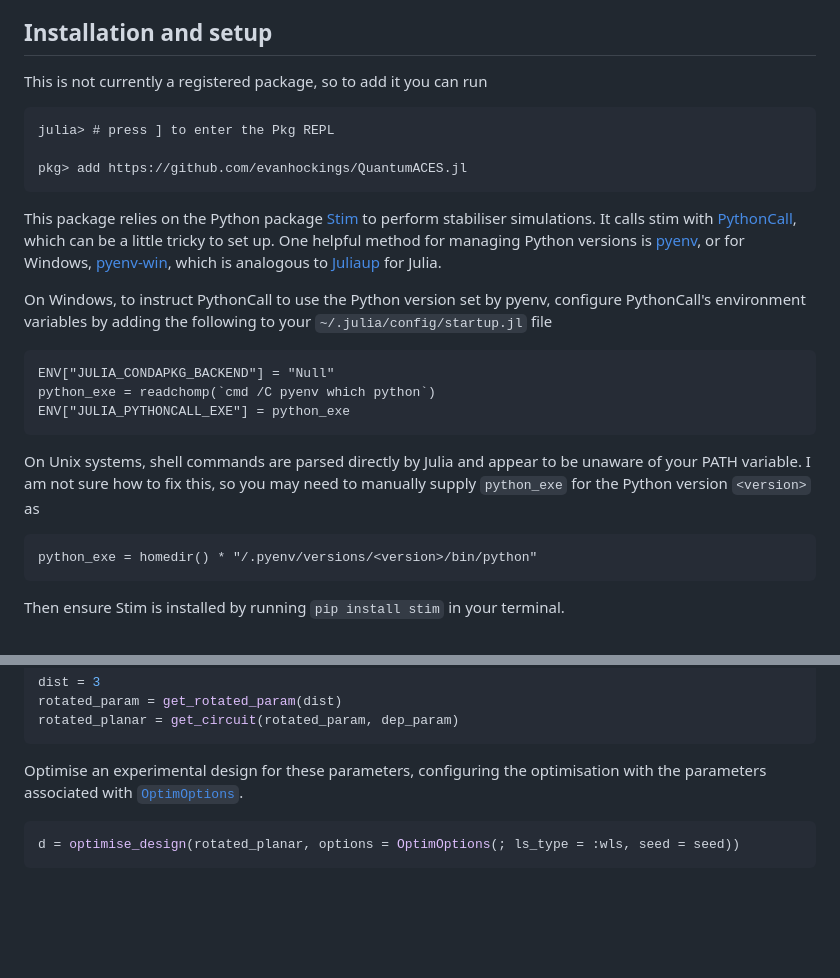
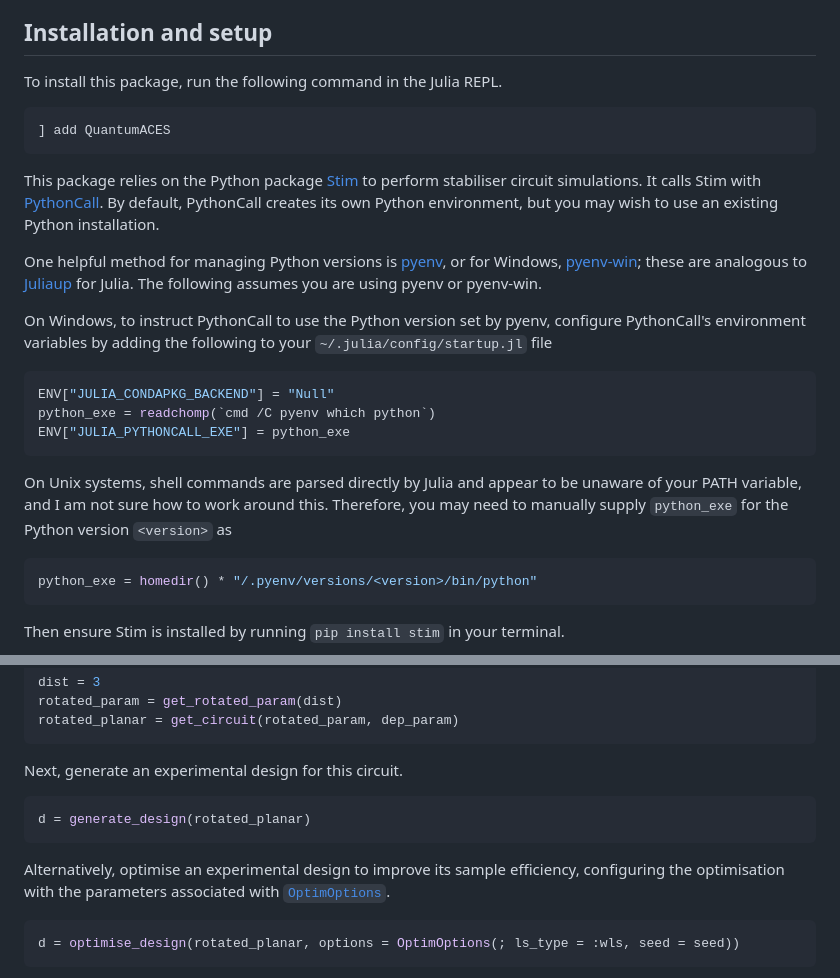
Before and after one commit to evanhockings/QuantumACES.jl, a Markdown page: docs/src/manual.md, 2 parts joined by grey strips. Rendered like a GitHub page; blank space fills up the shorter version.

````diff
--- a/docs/src/manual.md
+++ b/docs/src/manual.md
@@ -18,30 +18,31 @@ Typical usage of this package involves a few steps:
 
 ## Installation and setup
 
-This is not currently a registered package, so to add it you can run
+To install this package, run the following command in the Julia REPL.
 
 ```
-julia> # press ] to enter the Pkg REPL
-
-pkg> add https://github.com/evanhockings/QuantumACES.jl
+] add QuantumACES
 ```
 
-This package relies on the Python package [Stim](https://github.com/quantumlib/Stim) to perform stabiliser simulations.
-It calls stim with [PythonCall](https://github.com/JuliaPy/PythonCall.jl), which can be a little tricky to set up.
-One helpful method for managing Python versions is [pyenv](https://github.com/pyenv/pyenv), or for Windows, [pyenv-win](https://github.com/pyenv-win/pyenv-win), which is analogous to [Juliaup](https://github.com/JuliaLang/juliaup) for Julia.
+This package relies on the Python package [Stim](https://github.com/quantumlib/Stim) to perform stabiliser circuit simulations.
+It calls Stim with [PythonCall](https://github.com/JuliaPy/PythonCall.jl).
+By default, PythonCall creates its own Python environment, but you may wish to use an existing Python installation.
+
+One helpful method for managing Python versions is [pyenv](https://github.com/pyenv/pyenv), or for Windows, [pyenv-win](https://github.com/pyenv-win/pyenv-win); these are analogous to [Juliaup](https://github.com/JuliaLang/juliaup) for Julia.
+The following assumes you are using pyenv or pyenv-win.
 
 On Windows, to instruct PythonCall to use the Python version set by pyenv, configure PythonCall's environment variables by adding the following to your `~/.julia/config/startup.jl` file
 
-```
+```julia
 ENV["JULIA_CONDAPKG_BACKEND"] = "Null"
 python_exe = readchomp(`cmd /C pyenv which python`)
 ENV["JULIA_PYTHONCALL_EXE"] = python_exe
 ```
 
-On Unix systems, shell commands are parsed directly by Julia and appear to be unaware of your PATH variable.
-I am not sure how to fix this, so you may need to manually supply `python_exe` for the Python version `<version>` as
+On Unix systems, shell commands are parsed directly by Julia and appear to be unaware of your PATH variable, and I am not sure how to work around this.
+Therefore, you may need to manually supply `python_exe` for the Python version `<version>` as
 
-```
+```julia
 python_exe = homedir() * "/.pyenv/versions/<version>/bin/python"
 ```
 
@@ -74,7 +75,13 @@ rotated_param = get_rotated_param(dist)
 rotated_planar = get_circuit(rotated_param, dep_param)
 ```
 
-Optimise an experimental design for these parameters, configuring the optimisation with the parameters associated with [`OptimOptions`](@ref).
+Next, generate an experimental design for this circuit.
+
+```julia
+d = generate_design(rotated_planar)
+```
+
+Alternatively, optimise an experimental design to improve its sample efficiency, configuring the optimisation with the parameters associated with [`OptimOptions`](@ref).
 
 ```julia
 d = optimise_design(rotated_planar, options = OptimOptions(; ls_type = :wls, seed = seed))
````
Also changed, not shown: README.md (+7 -1 lines).
